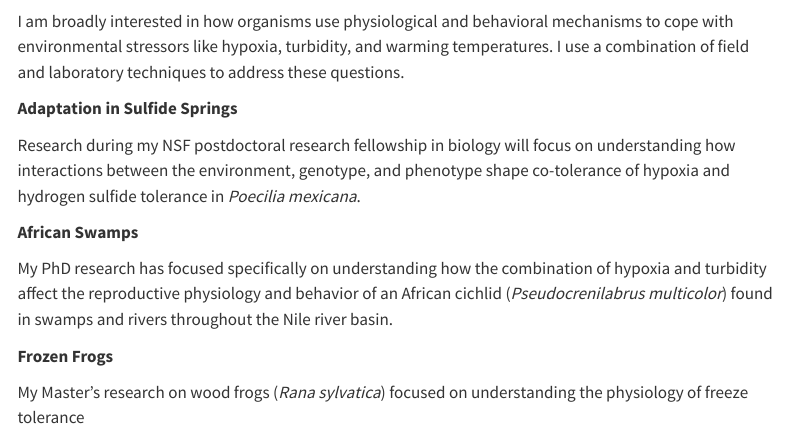
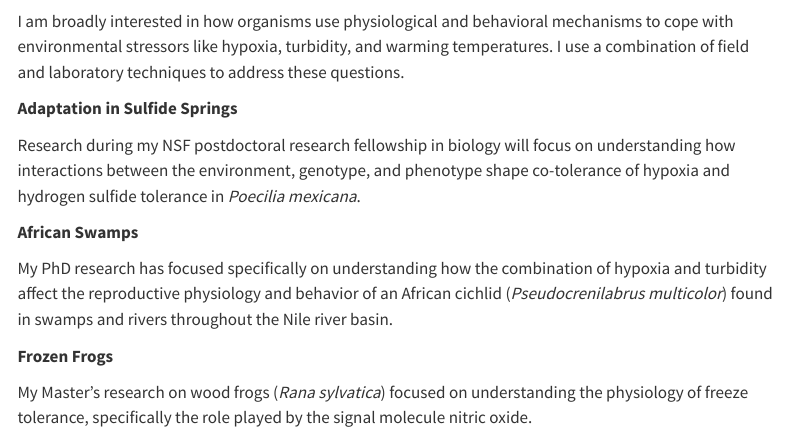
Before and after one commit to bethany-williams/bethany-williams.github.io, a Quarto document (Projects.qmd): the page in a window 1100 px wide, from 60 px down. Rendered offline with R 4.5, knitr and Pandoc in place of Quarto, with nearby package versions; menus at the side of the page are left out.

Commit message:
edit: typos

```diff
--- a/Projects.qmd
+++ b/Projects.qmd
@@ -44,7 +44,7 @@ My PhD research has focused specifically on understanding how the combination of
 
 **Frozen Frogs**
 
-My Master's research on wood frogs (*Rana sylvatica*) focused on understanding the physiology of freeze tolerance
+My Master's research on wood frogs (*Rana sylvatica*) focused on understanding the physiology of freeze tolerance, specifically the role played by the signal molecule nitric oxide.
 
 ::: {layout-ncol="2"}
 
```
